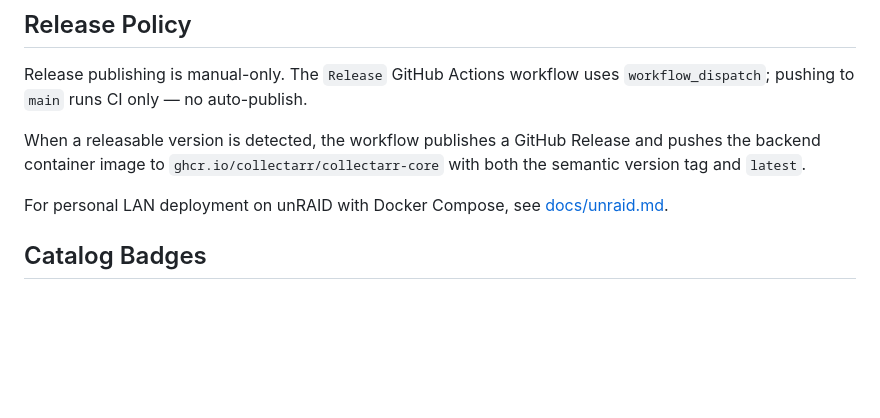
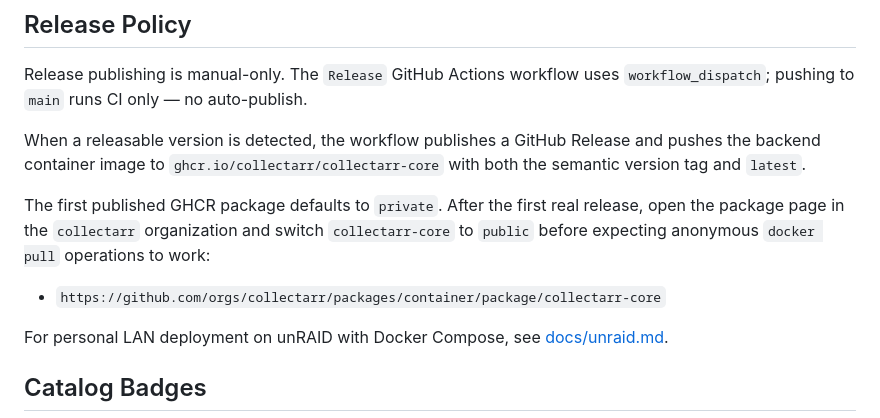
Before and after one commit to collectarr/collectarr-core, a Markdown page: README.md, the part around the change. GitHub-like rendering; blank space fills up the shorter version.

Commit message:
docs: note GHCR package visibility step

```diff
--- a/README.md
+++ b/README.md
@@ -102,6 +102,13 @@ When a releasable version is detected, the workflow publishes a GitHub Release
 and pushes the backend container image to `ghcr.io/collectarr/collectarr-core`
 with both the semantic version tag and `latest`.
 
+The first published GHCR package defaults to `private`. After the first real
+release, open the package page in the `collectarr` organization and switch
+`collectarr-core` to `public` before expecting anonymous `docker pull`
+operations to work:
+
+- `https://github.com/orgs/collectarr/packages/container/package/collectarr-core`
+
 For personal LAN deployment on unRAID with Docker Compose, see
 [docs/unraid.md](docs/unraid.md).
 
```
